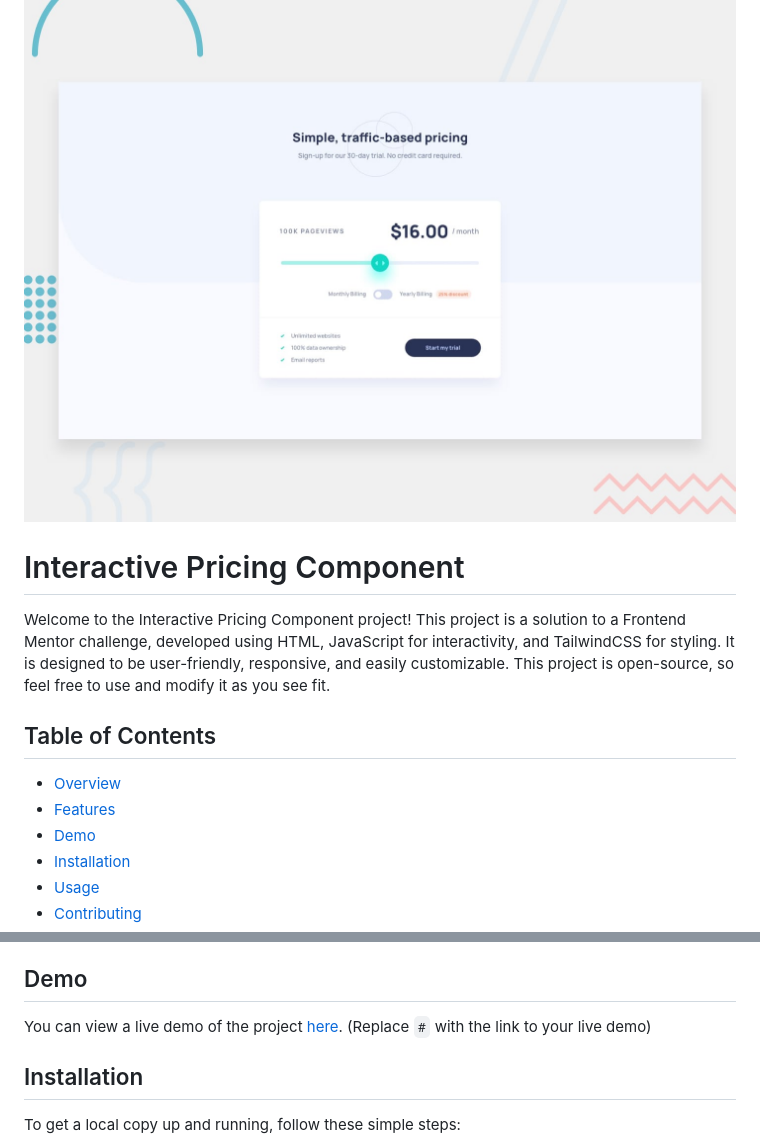
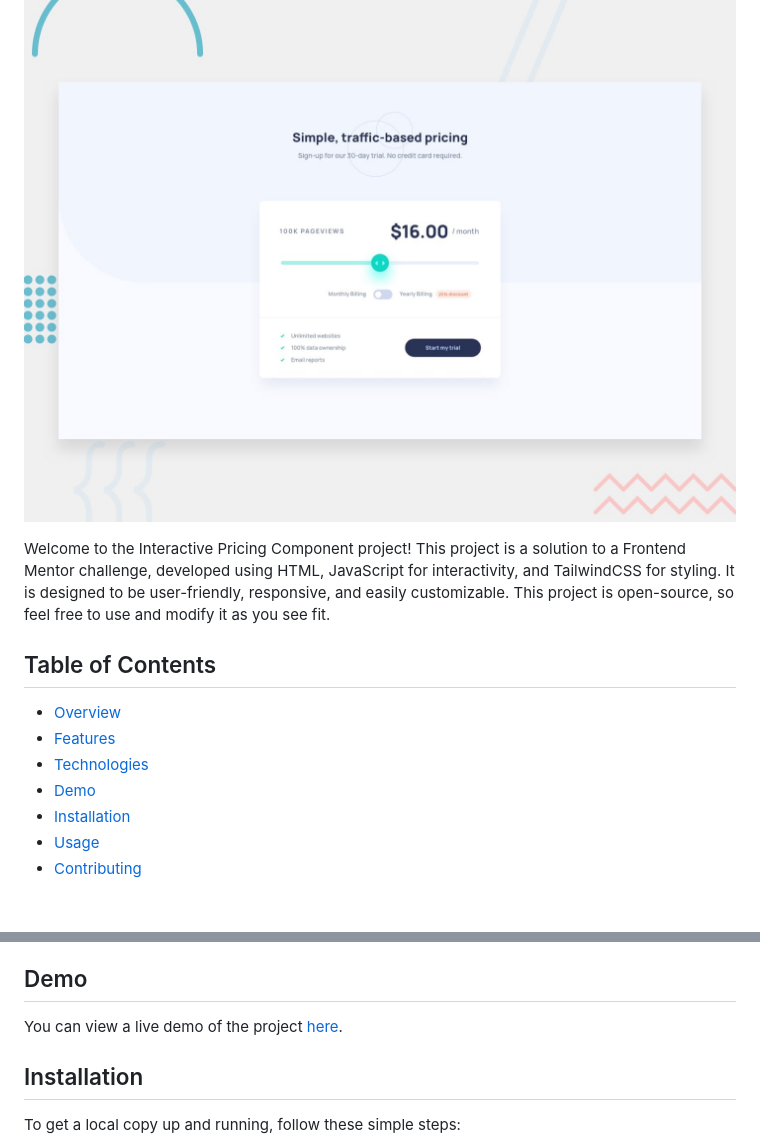
Before and after one commit to WinnFreeza27/frontendmentor-pricingcomponent, a Markdown page: README.md, 2 parts joined by grey strips. Drawn GitHub-style; blank space fills up the shorter version.

```diff
--- a/README.md
+++ b/README.md
@@ -1,8 +1,6 @@
 # Frontend Mentor - Interactive pricing component
 
 ![Design preview for the Interactive pricing component coding challenge](./design/desktop-preview.jpg)
-
-# Interactive Pricing Component
 
 Welcome to the Interactive Pricing Component project! This project is a solution to a Frontend Mentor challenge, developed using HTML, JavaScript for interactivity, and TailwindCSS for styling. It is designed to be user-friendly, responsive, and easily customizable. This project is open-source, so feel free to use and modify it as you see fit.
 
@@ -10,6 +8,7 @@ Welcome to the Interactive Pricing Component project! This project is a solution
 
 - [Overview](#overview)
 - [Features](#features)
+- [Technologies](#technologies)
 - [Demo](#demo)
 - [Installation](#installation)
 - [Usage](#usage)
@@ -33,6 +38,6 @@ This project is an interactive pricing component designed to meet the requiremen
 ## Demo
 
-You can view a live demo of the project [here](#). (Replace `#` with the link to your live demo)
+You can view a live demo of the project [here](https://interactive-pricing-component-main-bice-ten.vercel.app/).
 
 ## Installation
 
```
Also changed, not shown: other parts of README.md (+6 -0 lines).
